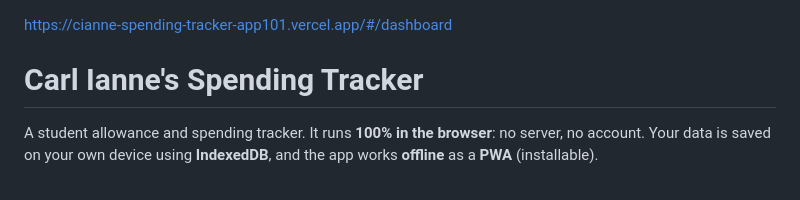
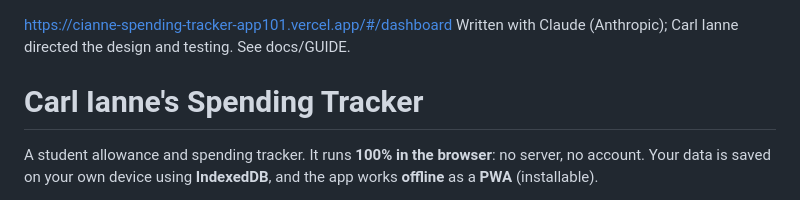
Before and after one commit to literalcats/c-spending-tracker-project, a Markdown page: README.md, the part around the change. GitHub-like rendering.

```diff
--- a/README.md
+++ b/README.md
@@ -1,4 +1,5 @@
 https://cianne-spending-tracker-app101.vercel.app/#/dashboard
+Written with Claude (Anthropic); Carl Ianne directed the design and testing. See docs/GUIDE.
 # Carl Ianne's Spending Tracker
 
 A student allowance and spending tracker. It runs **100% in the browser**: no server, no account.
```
